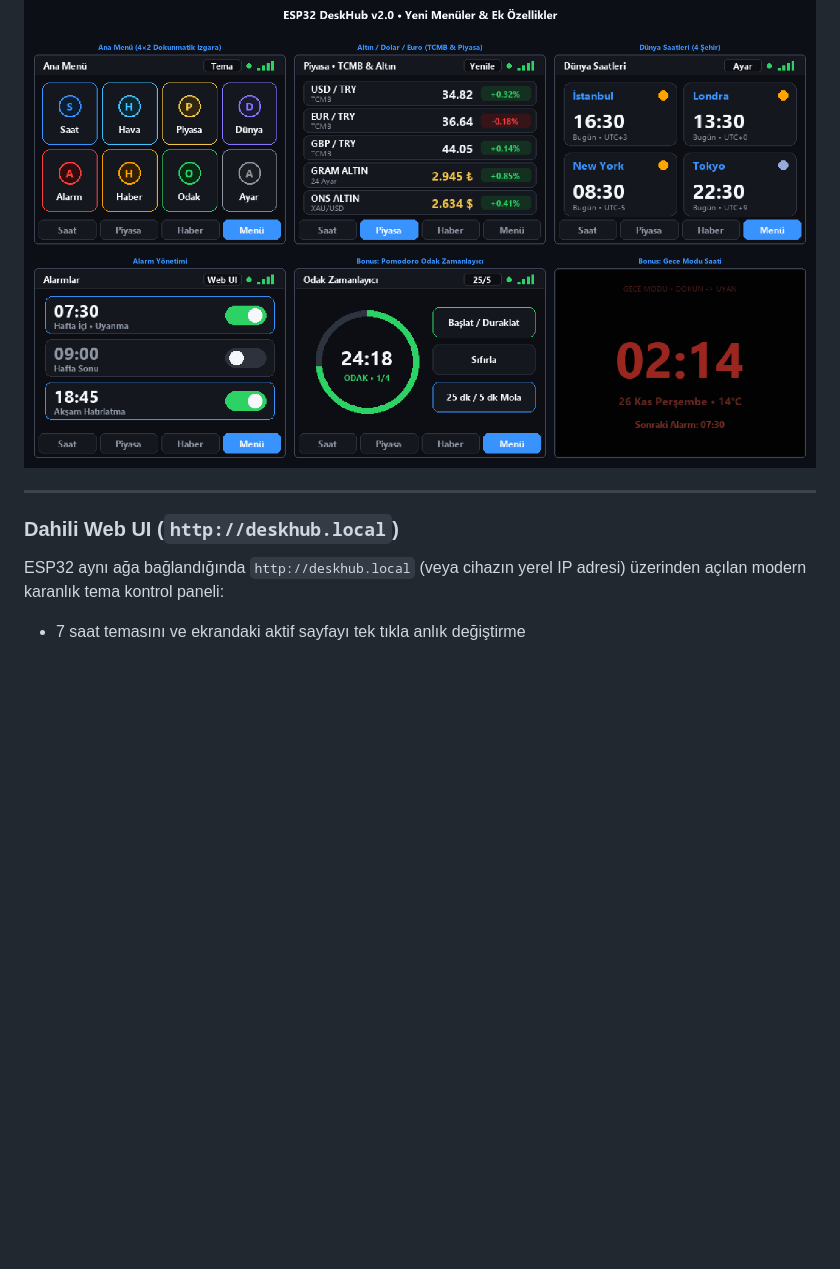
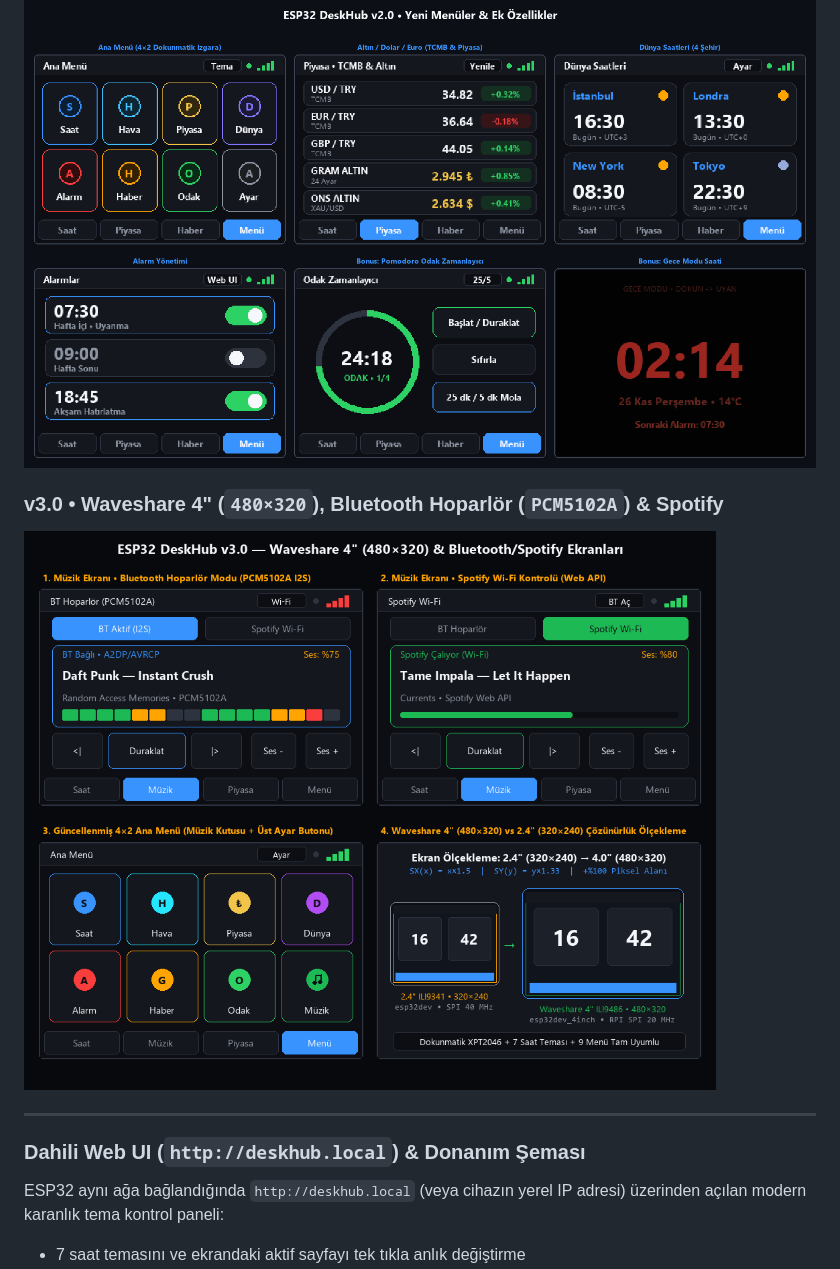
Before and after one commit to CnLm3d/masa-ustu-tft-bilgi-ekrani, a Markdown page: README.md, the part around one of its changes. GitHub-like rendering; pictures changed too: docs/media/v3_screens_4inch.png (added); blank space fills up the shorter version.

```diff
--- a/README.md
+++ b/README.md
@@ -59,9 +59,13 @@
 
 ![Yeni Menüler ve Bonus Özellikler](docs/media/menus_all.png)
 
+### v3.0 • Waveshare 4" (`480×320`), Bluetooth Hoparlör (`PCM5102A`) & Spotify
+
+![ESP32 DeskHub v3.0 Waveshare 4" & Müzik Ekranları](docs/media/v3_screens_4inch.png)
+
 ---
 
-### Dahili Web UI (`http://deskhub.local`)
+### Dahili Web UI (`http://deskhub.local`) & Donanım Şeması
 
 ESP32 aynı ağa bağlandığında `http://deskhub.local` (veya cihazın yerel IP adresi) üzerinden açılan modern karanlık tema kontrol paneli:
 - 7 saat temasını ve ekrandaki aktif sayfayı tek tıkla anlık değiştirme
```
Also changed, not shown: other parts of README.md (+11 -0 lines), docs/media/v3_webui_and_wiring.png (added), docs/media/waveshare_4inch_back_pinout.png (added), 1 other file.
